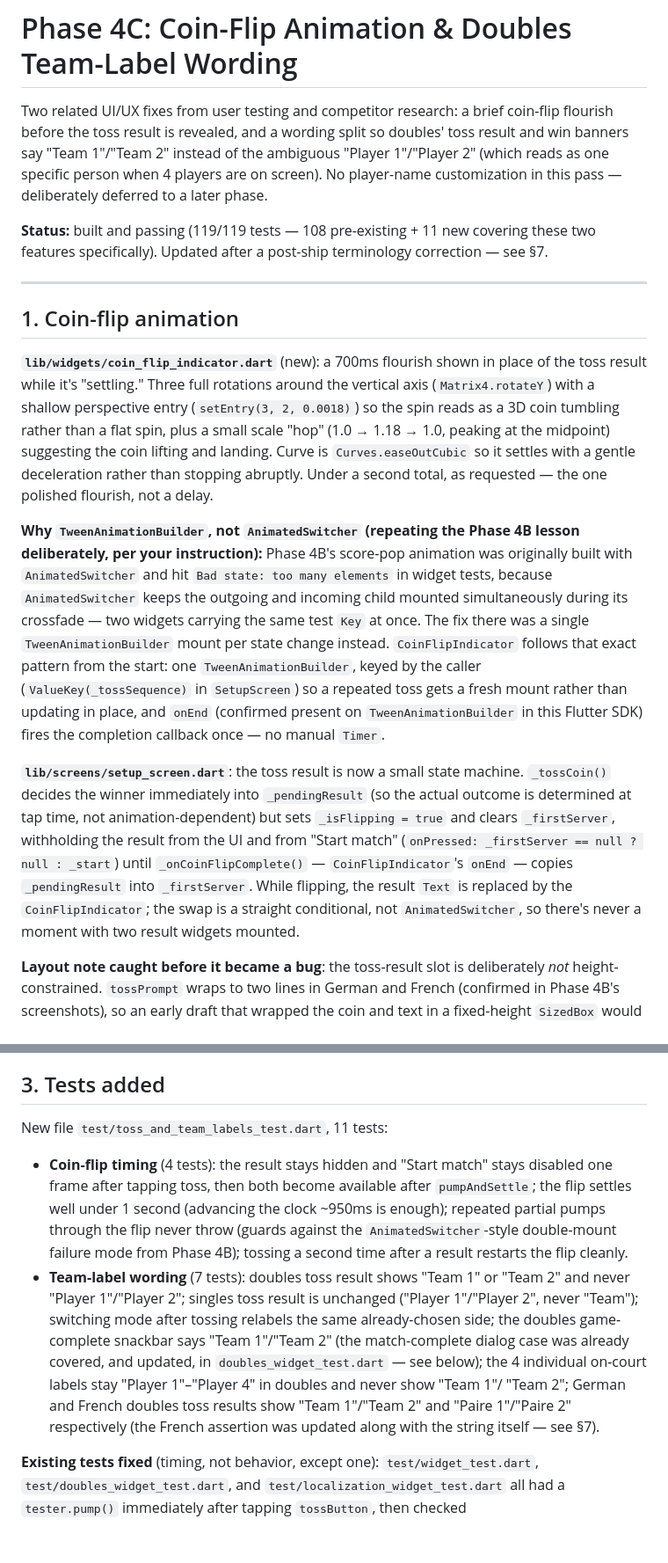
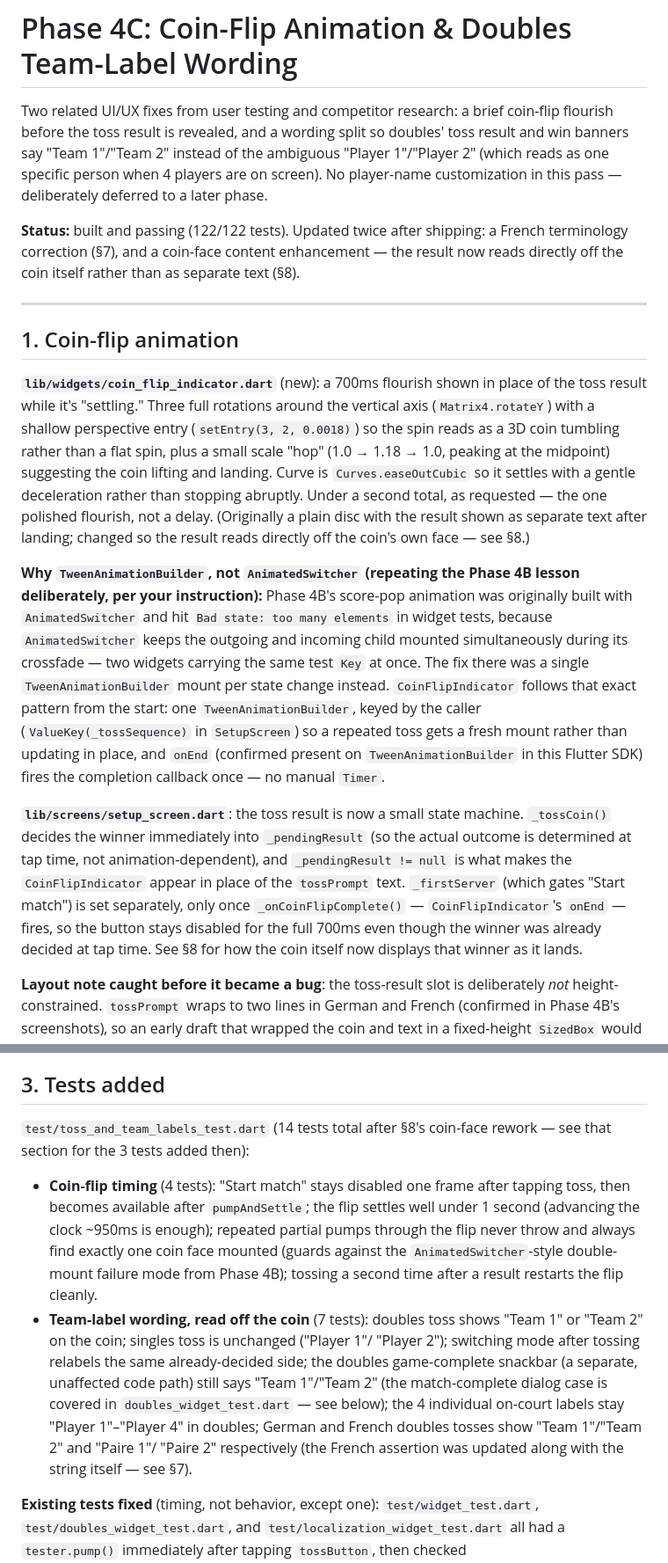
Before and after one commit to galsherm/tabletennis-scoreboard, a Markdown page: PHASE4C_TOSS_AND_TEAM_LABELS.md, 2 parts joined by grey strips. Shown at 88% size. Rendered like a GitHub page; blank space fills up the shorter version.

```diff
--- a/PHASE4C_TOSS_AND_TEAM_LABELS.md
+++ b/PHASE4C_TOSS_AND_TEAM_LABELS.md
@@ -7,9 +7,10 @@ the ambiguous "Player 1"/"Player 2" (which reads as one specific person
 when 4 players are on screen). No player-name customization in this pass
 — deliberately deferred to a later phase.
 
-**Status:** built and passing (119/119 tests — 108 pre-existing +
-11 new covering these two features specifically). Updated after a
-post-ship terminology correction — see §7.
+**Status:** built and passing (122/122 tests). Updated twice after
+shipping: a French terminology correction (§7), and a coin-face content
+enhancement — the result now reads directly off the coin itself rather
+than as separate text (§8).
 
 ---
 
@@ -23,7 +24,9 @@ rather than a flat spin, plus a small scale "hop" (1.0 → 1.18 → 1.0,
 peaking at the midpoint) suggesting the coin lifting and landing. Curve is
 `Curves.easeOutCubic` so it settles with a gentle deceleration rather than
 stopping abruptly. Under a second total, as requested — the one polished
-flourish, not a delay.
+flourish, not a delay. (Originally a plain disc with the result shown as
+separate text after landing; changed so the result reads directly off the
+coin's own face — see §8.)
 
 **Why `TweenAnimationBuilder`, not `AnimatedSwitcher` (repeating the
 Phase 4B lesson deliberately, per your instruction):** Phase 4B's
@@ -40,14 +43,13 @@ this Flutter SDK) fires the completion callback once — no manual `Timer`.
 
 **`lib/screens/setup_screen.dart`**: the toss result is now a small state
 machine. `_tossCoin()` decides the winner immediately into `_pendingResult`
-(so the actual outcome is determined at tap time, not animation-dependent)
-but sets `_isFlipping = true` and clears `_firstServer`, withholding the
-result from the UI and from "Start match" (`onPressed: _firstServer == null
-? null : _start`) until `_onCoinFlipComplete()` — `CoinFlipIndicator`'s
-`onEnd` — copies `_pendingResult` into `_firstServer`. While flipping, the
-result `Text` is replaced by the `CoinFlipIndicator`; the swap is a
-straight conditional, not `AnimatedSwitcher`, so there's never a moment
-with two result widgets mounted.
+(so the actual outcome is determined at tap time, not animation-dependent),
+and `_pendingResult != null` is what makes the `CoinFlipIndicator` appear
+in place of the `tossPrompt` text. `_firstServer` (which gates "Start
+match") is set separately, only once `_onCoinFlipComplete()` —
+`CoinFlipIndicator`'s `onEnd` — fires, so the button stays disabled for the
+full 700ms even though the winner was already decided at tap time. See §8
+for how the coin itself now displays that winner as it lands.
 
 **Layout note caught before it became a bug**: the toss-result slot is
 deliberately *not* height-constrained. `tossPrompt` wraps to two lines in
@@ -90,26 +92,26 @@ was out of scope for this pass, exactly as it was for Phase 4 and 4B.
 
 ## 3. Tests added
 
-New file `test/toss_and_team_labels_test.dart`, 11 tests:
+`test/toss_and_team_labels_test.dart` (14 tests total after §8's
+coin-face rework — see that section for the 3 tests added then):
 
-- **Coin-flip timing** (4 tests): the result stays hidden and "Start
-  match" stays disabled one frame after tapping toss, then both become
-  available after `pumpAndSettle`; the flip settles well under 1 second
-  (advancing the clock ~950ms is enough); repeated partial pumps through
-  the flip never throw (guards against the `AnimatedSwitcher`-style
-  double-mount failure mode from Phase 4B); tossing a second time after a
-  result restarts the flip cleanly.
-- **Team-label wording** (7 tests): doubles toss result shows "Team 1" or
-  "Team 2" and never "Player 1"/"Player 2"; singles toss result is
-  unchanged ("Player 1"/"Player 2", never "Team"); switching mode after
-  tossing relabels the same already-chosen side; the doubles
-  game-complete snackbar says "Team 1"/"Team 2" (the match-complete
-  dialog case was already covered, and updated, in
-  `doubles_widget_test.dart` — see below); the 4 individual on-court
-  labels stay "Player 1"–"Player 4" in doubles and never show "Team 1"/
-  "Team 2"; German and French doubles toss results show "Team 1"/"Team 2"
-  and "Paire 1"/"Paire 2" respectively (the French assertion was updated
-  along with the string itself — see §7).
+- **Coin-flip timing** (4 tests): "Start match" stays disabled one frame
+  after tapping toss, then becomes available after `pumpAndSettle`; the
+  flip settles well under 1 second (advancing the clock ~950ms is
+  enough); repeated partial pumps through the flip never throw and always
+  find exactly one coin face mounted (guards against the
+  `AnimatedSwitcher`-style double-mount failure mode from Phase 4B);
+  tossing a second time after a result restarts the flip cleanly.
+- **Team-label wording, read off the coin** (7 tests): doubles toss shows
+  "Team 1" or "Team 2" on the coin; singles toss is unchanged ("Player 1"/
+  "Player 2"); switching mode after tossing relabels the same
+  already-decided side; the doubles game-complete snackbar (a separate,
+  unaffected code path) still says "Team 1"/"Team 2" (the match-complete
+  dialog case is covered in `doubles_widget_test.dart` — see below); the 4
+  individual on-court labels stay "Player 1"–"Player 4" in doubles;
+  German and French doubles tosses show "Team 1"/"Team 2" and "Paire 1"/
+  "Paire 2" respectively (the French assertion was updated along with the
+  string itself — see §7).
 
 **Existing tests fixed** (timing, not behavior, except one):
 `test/widget_test.dart`, `test/doubles_widget_test.dart`, and
```
Also changed, not shown: other parts of PHASE4C_TOSS_AND_TEAM_LABELS.md (+94 -7 lines), screenshots/coin_landed_doubles.png (added), screenshots/coin_landed_singles.png (added), 3 other files.
